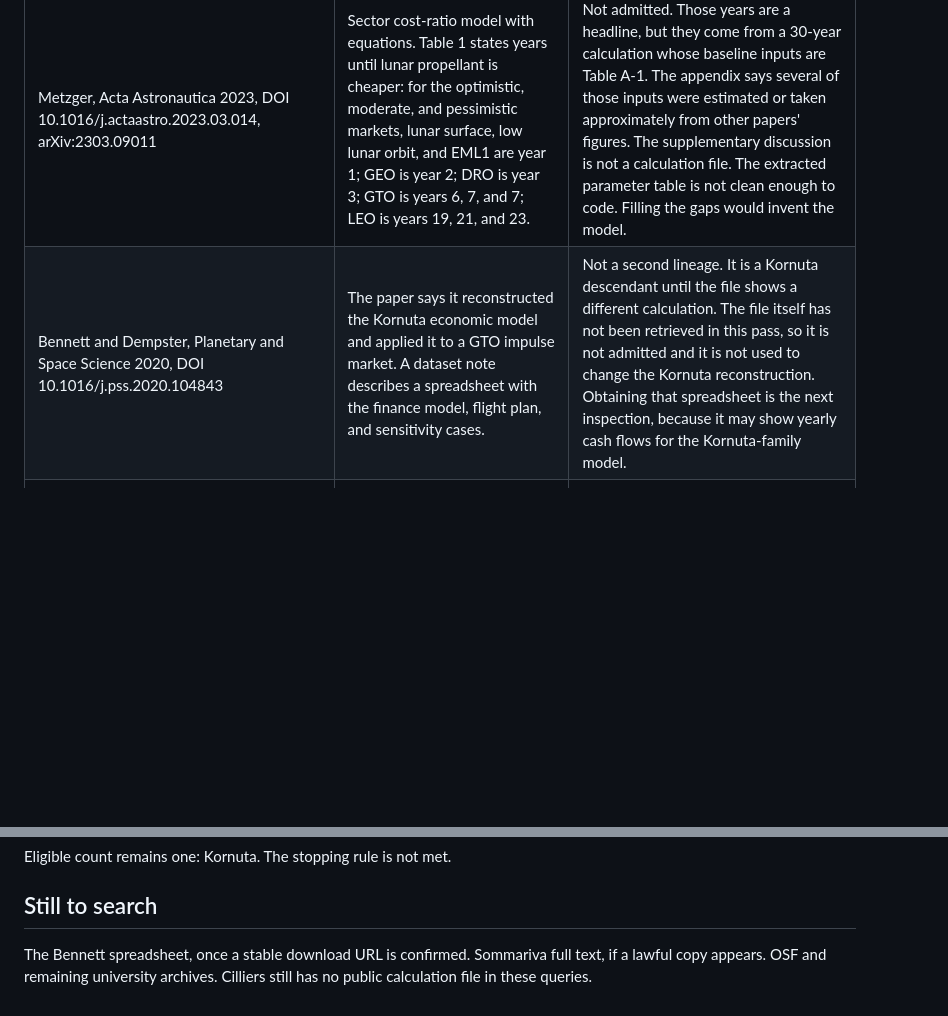
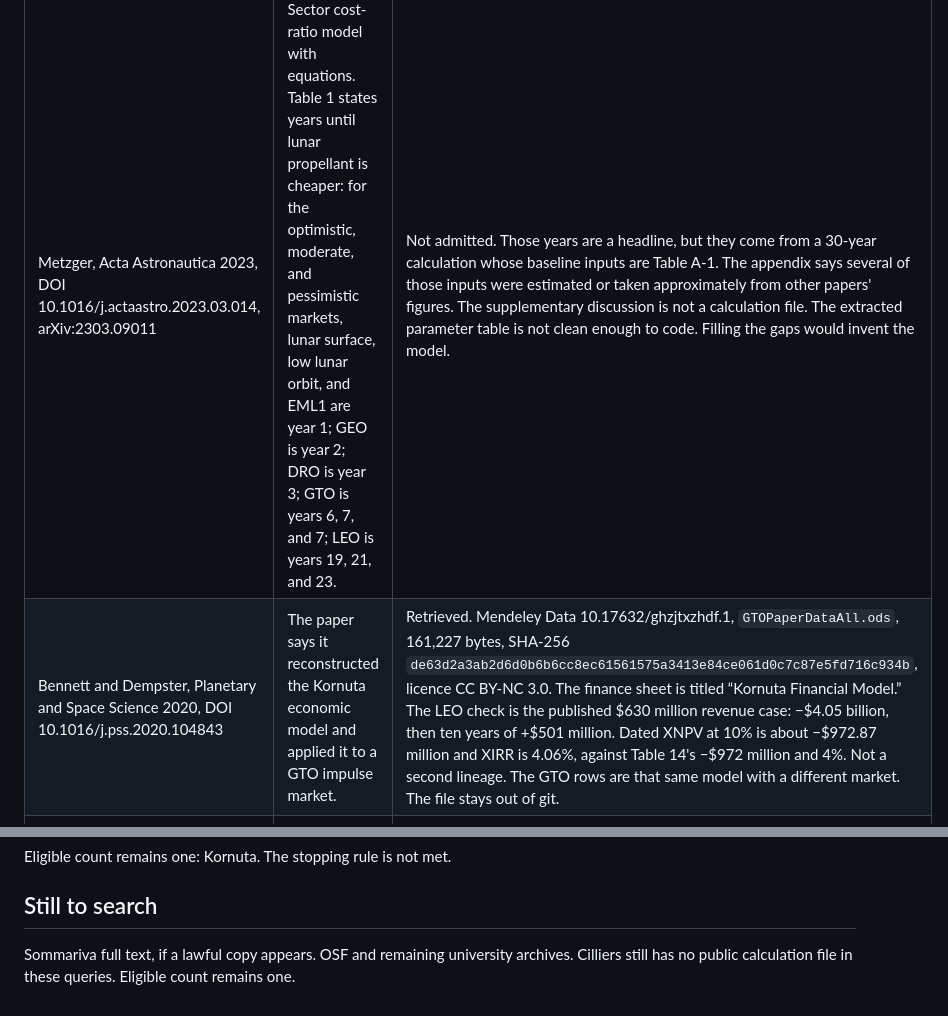
Before and after one commit to prnvh/lunar-icru, a Markdown page: research/benchmark-search.md, 2 parts joined by grey strips. Drawn GitHub-style; blank space fills up the shorter version.

```diff
--- a/research/benchmark-search.md
+++ b/research/benchmark-search.md
@@ -40,7 +40,7 @@ Screened for relevance first. Nothing below was coded.
 | Candidate | Why it was looked at | Disposition |
 |---|---|---|
 | Metzger, Acta Astronautica 2023, DOI 10.1016/j.actaastro.2023.03.014, arXiv:2303.09011 | Sector cost-ratio model with equations. Table 1 states years until lunar propellant is cheaper: for the optimistic, moderate, and pessimistic markets, lunar surface, low lunar orbit, and EML1 are year 1; GEO is year 2; DRO is year 3; GTO is years 6, 7, and 7; LEO is years 19, 21, and 23. | Not admitted. Those years are a headline, but they come from a 30-year calculation whose baseline inputs are Table A-1. The appendix says several of those inputs were estimated or taken approximately from other papers' figures. The supplementary discussion is not a calculation file. The extracted parameter table is not clean enough to code. Filling the gaps would invent the model. |
-| Bennett and Dempster, Planetary and Space Science 2020, DOI 10.1016/j.pss.2020.104843 | The paper says it reconstructed the Kornuta economic model and applied it to a GTO impulse market. A dataset note describes a spreadsheet with the finance model, flight plan, and sensitivity cases. | Not a second lineage. It is a Kornuta descendant until the file shows a different calculation. The file itself has not been retrieved in this pass, so it is not admitted and it is not used to change the Kornuta reconstruction. Obtaining that spreadsheet is the next inspection, because it may show yearly cash flows for the Kornuta-family model. |
+| Bennett and Dempster, Planetary and Space Science 2020, DOI 10.1016/j.pss.2020.104843 | The paper says it reconstructed the Kornuta economic model and applied it to a GTO impulse market. | Retrieved. Mendeley Data 10.17632/ghzjtxzhdf.1, `GTOPaperDataAll.ods`, 161,227 bytes, SHA-256 `de63d2a3ab2d6d0b6b6cc8ec61561575a3413e84ce061d0c7c87e5fd716c934b`, licence CC BY-NC 3.0. The finance sheet is titled “Kornuta Financial Model.” The LEO check is the published $630 million revenue case: −$4.05 billion, then ten years of +$501 million. Dated XNPV at 10% is about −$972.87 million and XIRR is 4.06%, against Table 14's −$972 million and 4%. Not a second lineage. The GTO rows are that same model with a different market. The file stays out of git. |
 | Sommariva, Gori, Chizzolini, and Pianorsi, Acta Astronautica 2020, DOI 10.1016/j.actaastro.2020.01.042, and Sommariva et al. 2023, DOI 10.1016/j.actaastro.2023.01.004 | Lunar mining and on-orbit refueling economics, including a Monte Carlo case built on Colorado School of Mines data. | Not admitted. The 2023 university record has no attached file. The papers were not in hand. They may reuse the Mines cost case, which would make them the Sowers or Blair lineage rather than a new one. |
 | `open-energy-transition/pypsa-moon` | Public lunar energy-system model with transport costs and ISRU loads. | Out. The decision is a power system for a settlement, not lunar-propellant cost or value. |
 | Sercel, Lunar-Polar Propellant Mining Outpost; Kuhns et al., Earth and Space 2021 | Named lunar-propellant concepts. | No public economic workbook found. The public Sercel material that was seen is a thermal-physics model. |
@@ -49,4 +49,4 @@ Eligible count remains one: Kornuta. The stopping rule is not met.
 
 ## Still to search
 
-The Bennett spreadsheet, once a stable download URL is confirmed. Sommariva full text, if a lawful copy appears. OSF and remaining university archives. Cilliers still has no public calculation file in these queries.
+Sommariva full text, if a lawful copy appears. OSF and remaining university archives. Cilliers still has no public calculation file in these queries. Eligible count remains one.
```
Also changed, not shown: log.md (+6 -0 lines), models/kornuta2019/notes.md (+1 -0 lines).
